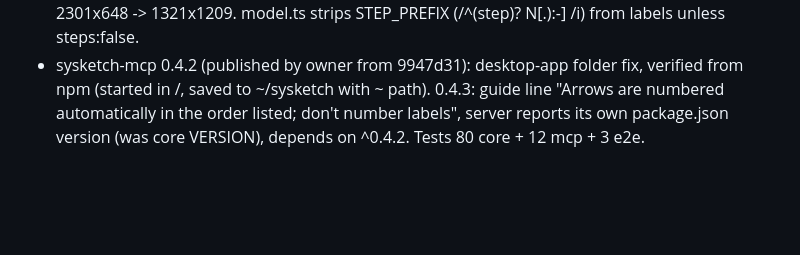
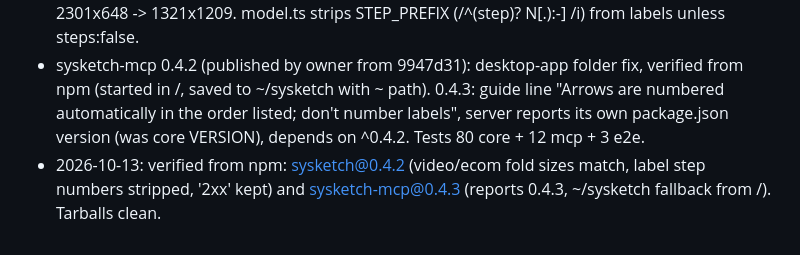
Before and after one commit to Tonys-Coding/sysketch, a Markdown page: .claudememory/progress.md, the part around the change. Drawn GitHub-style; blank space fills up the shorter version.

Commit message:
docs: progress notes for 0.4.2/0.4.3 verification
Co-Authored-By: Claude Opus 5.5 <noreply@anthropic.com>

```diff
--- a/.claudememory/progress.md
+++ b/.claudememory/progress.md
@@ -292,3 +292,4 @@ Built: `src/{model,icons,themes,text,layout,render,index,cli}.ts`; 16 unit/golde
 - Specs reconstructed from the screenshots' legends in .shots/agtest/ (video.yaml, ecom.yaml).
 - Fixes (sysketch 0.4.2): fold.ts needs cols >= k (was 2k; groups merge into single column groups), MAX_CROSSING 4 (was 2), FOLD_MIN_WIDTH 1800 in layout.ts so small diagrams never fold. video 4374x837 -> 1464x1679 (3 rows), ecom 5092 wide -> 3128x2493, web-scale example 2301x648 -> 1321x1209. model.ts strips STEP_PREFIX (/^(step)? N[.):-] /i) from labels unless steps:false.
 - sysketch-mcp 0.4.2 (published by owner from 9947d31): desktop-app folder fix, verified from npm (started in /, saved to ~/sysketch with ~ path). 0.4.3: guide line "Arrows are numbered automatically in the order listed; don't number labels", server reports its own package.json version (was core VERSION), depends on ^0.4.2. Tests 80 core + 12 mcp + 3 e2e.
+- 2026-10-13: verified from npm: sysketch@0.4.2 (video/ecom fold sizes match, label step numbers stripped, '2xx' kept) and sysketch-mcp@0.4.3 (reports 0.4.3, ~/sysketch fallback from /). Tarballs clean.
```
